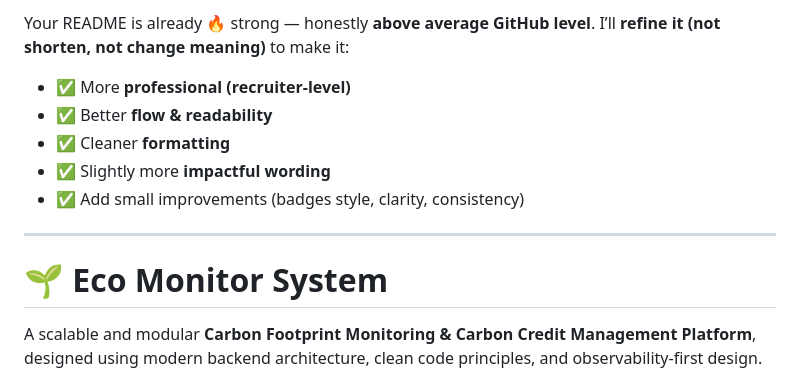
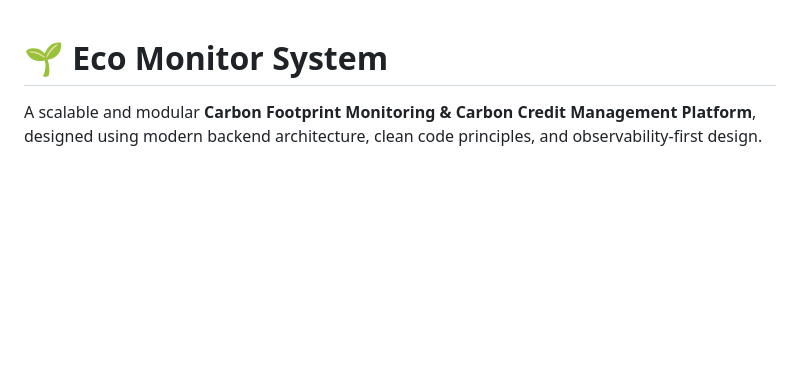
Before and after one commit to soham-092510/eco-monitor, a Markdown page: README.md, the part around the change. GitHub-like rendering; blank space fills up the shorter version.

```diff
--- a/README.md
+++ b/README.md
@@ -1,14 +1,3 @@
-Your README is already 🔥 strong — honestly **above average GitHub level**.
-I’ll **refine it (not shorten, not change meaning)** to make it:
-
-* ✅ More **professional (recruiter-level)**
-* ✅ Better **flow & readability**
-* ✅ Cleaner **formatting**
-* ✅ Slightly more **impactful wording**
-* ✅ Add small improvements (badges style, clarity, consistency)
-
----
-
 # 🌱 Eco Monitor System
 
 A scalable and modular **Carbon Footprint Monitoring & Carbon Credit Management Platform**, designed using modern backend architecture, clean code principles, and observability-first design.
```
